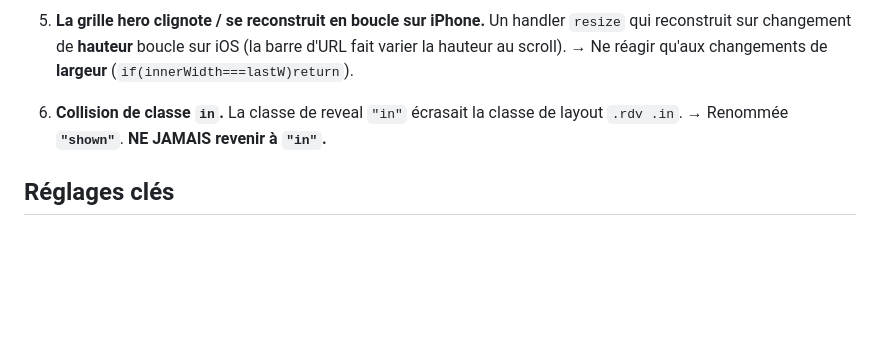
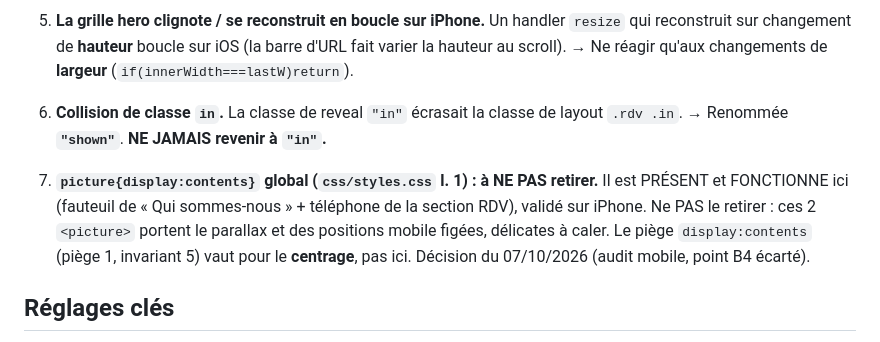
Before and after one commit to romaindemari-png/bapu-site, a Markdown page: CLAUDE.md, the part around the change. Rendered like a GitHub page; blank space fills up the shorter version.

Commit message:
docs(claude): piège 7 — picture{display:contents} global à ne pas retirer (parallax fauteuil + téléphone)
Co-Authored-By: Claude Opus 5.5 <noreply@anthropic.com>
Claude-Session: https://claude.ai/code/session_019rKVBvogQtNRAvaeTAfHK1

```diff
--- a/CLAUDE.md
+++ b/CLAUDE.md
@@ -82,6 +82,9 @@ Les pages légales réutilisent `css/styles.css` (section scopée `.legal`) et `
 6. **Collision de classe `in`.**
    La classe de reveal `"in"` écrasait la classe de layout `.rdv .in`. → Renommée **`"shown"`**. **NE JAMAIS revenir à `"in"`.**
 
+7. **`picture{display:contents}` global (`css/styles.css` l. 1) : à NE PAS retirer.**
+   Il est PRÉSENT et FONCTIONNE ici (fauteuil de « Qui sommes-nous » + téléphone de la section RDV), validé sur iPhone. Ne PAS le retirer : ces 2 `<picture>` portent le parallax et des positions mobile figées, délicates à caler. Le piège `display:contents` (piège 1, invariant 5) vaut pour le **centrage**, pas ici. Décision du 07/10/2026 (audit mobile, point B4 écarté).
+
 ## Réglages clés
 
 - **Popup / bandeau d'information** : contenu dans `_data/info.json` (édité via l'admin), lu par `js/main.js`. Mémorisation par `id` : un nouveau message = un nouvel `id`. Voir `README.md`.
```
